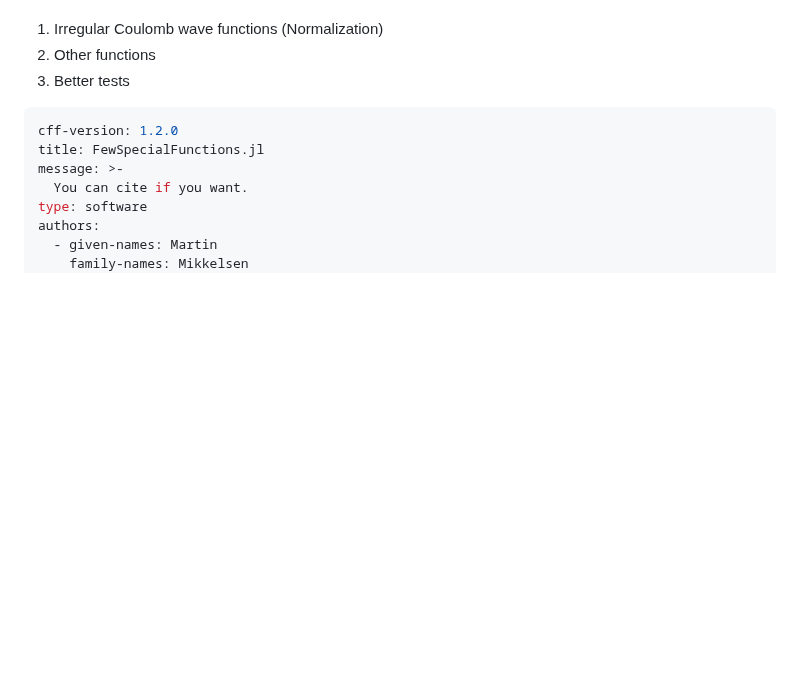
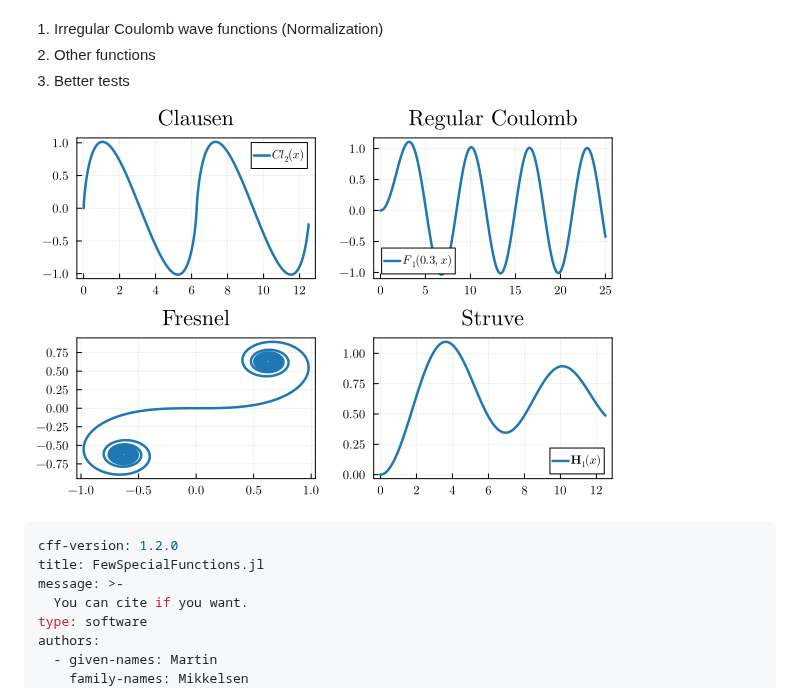
Before and after one commit to MartinMikkelsen/FewSpecialFunctions.jl, a Markdown page: README.md, the part around the change. GitHub-like rendering; pictures changed too: combinedplot.png (added); blank space fills up the shorter version.

Commit message:
img

````diff
--- a/README.md
+++ b/README.md
@@ -17,6 +17,7 @@ TODO
 2. Other functions
 3. Better tests
 
+![CombinedPlot](combinedplot.png)
 
 ```yaml
 cff-version: 1.2.0
````
Also changed, not shown: 6 other files.
